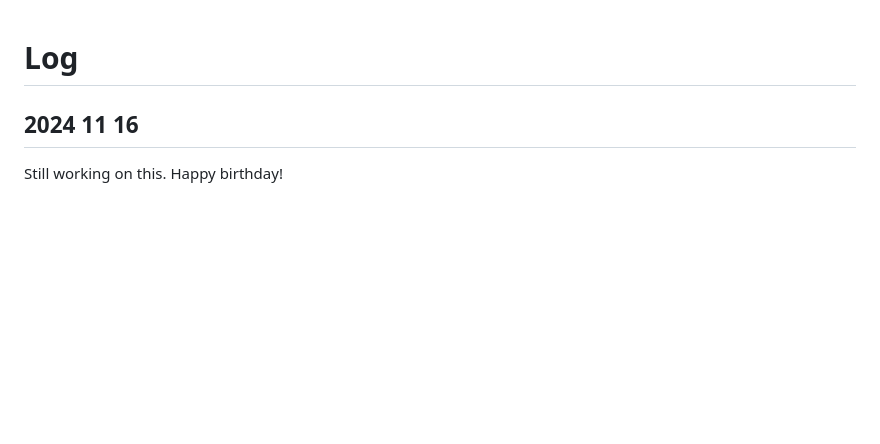
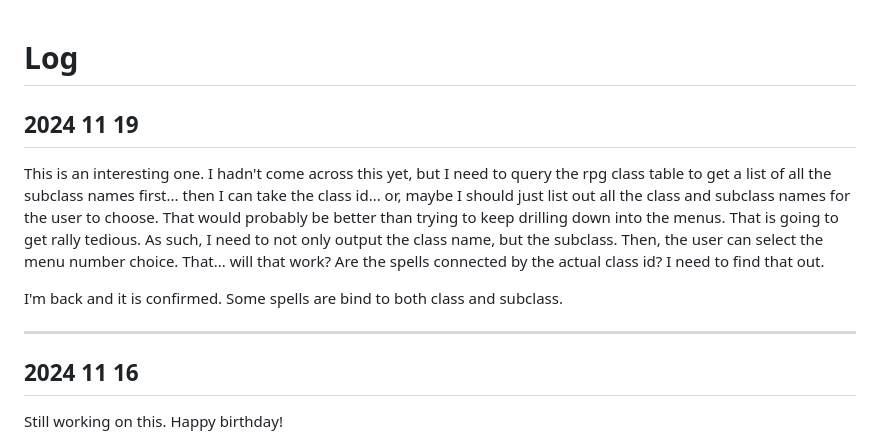
Before and after one commit to WebDevJasonCameron/TheWizardsBag_Java_Version_Archiving, a Markdown page: notes/log.md, the part around the change. Rendered like a GitHub page; blank space fills up the shorter version.

Commit message:
need to change the output of the rpg class names

```diff
--- a/notes/log.md
+++ b/notes/log.md
@@ -1,4 +1,12 @@
 # Log
+
+## 2024 11 19
+
+This is an interesting one.  I hadn't come across this yet, but I need to query the rpg class table to get a list of all the subclass names first... then I can take the class id... or, maybe I should just list out all the class and subclass names for the user to choose.  That would probably be better than trying to keep drilling down into the menus.  That is going to get rally tedious.  As such, I need to not only output the class name, but the subclass.  Then, the user can select the menu number choice.  That... will that work?  Are the spells connected by the actual class id?  I need to find that out.
+
+I'm back and it is confirmed. Some spells are bind to both class and subclass.
+
+---
 
 ## 2024 11 16
 
```
